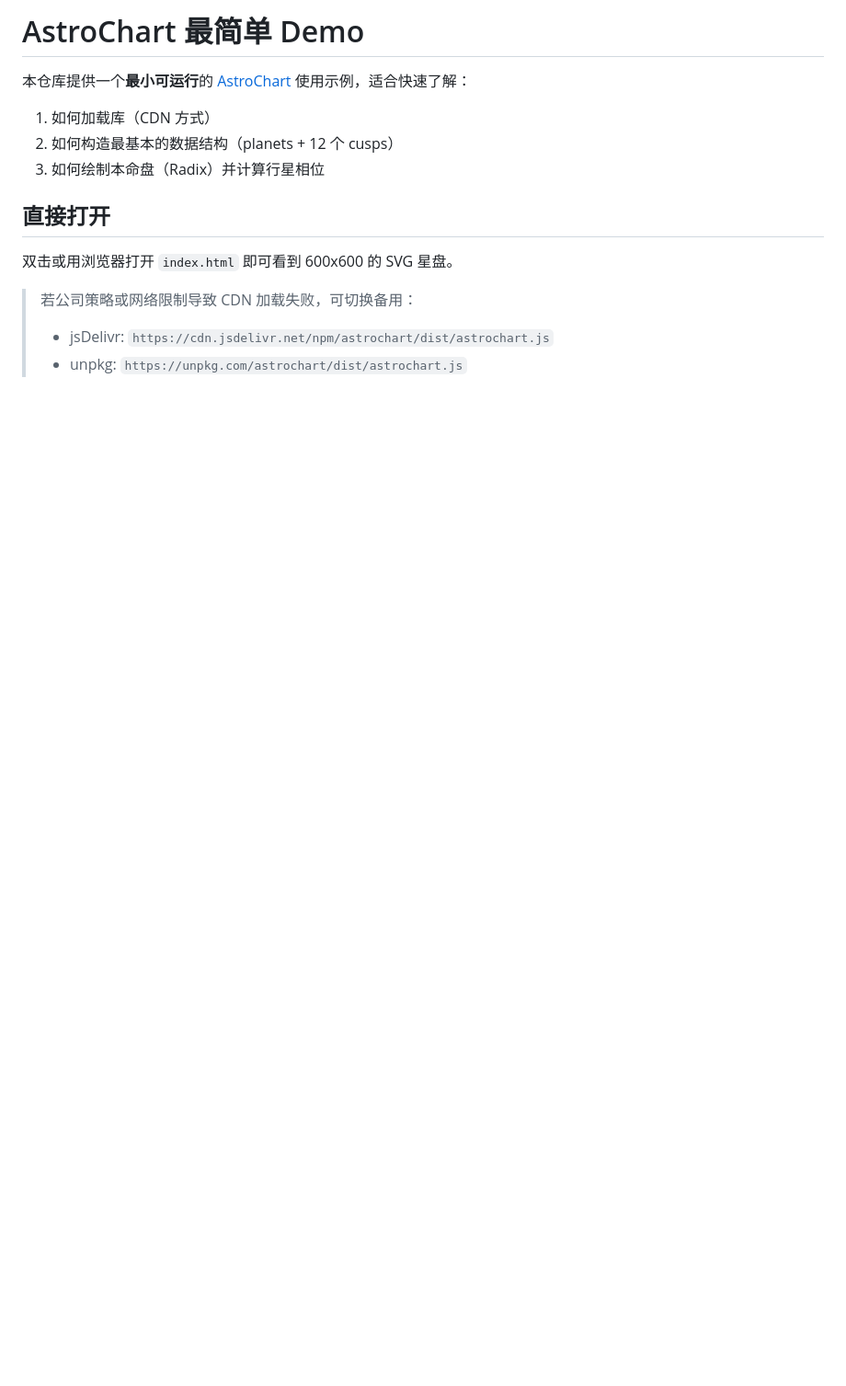
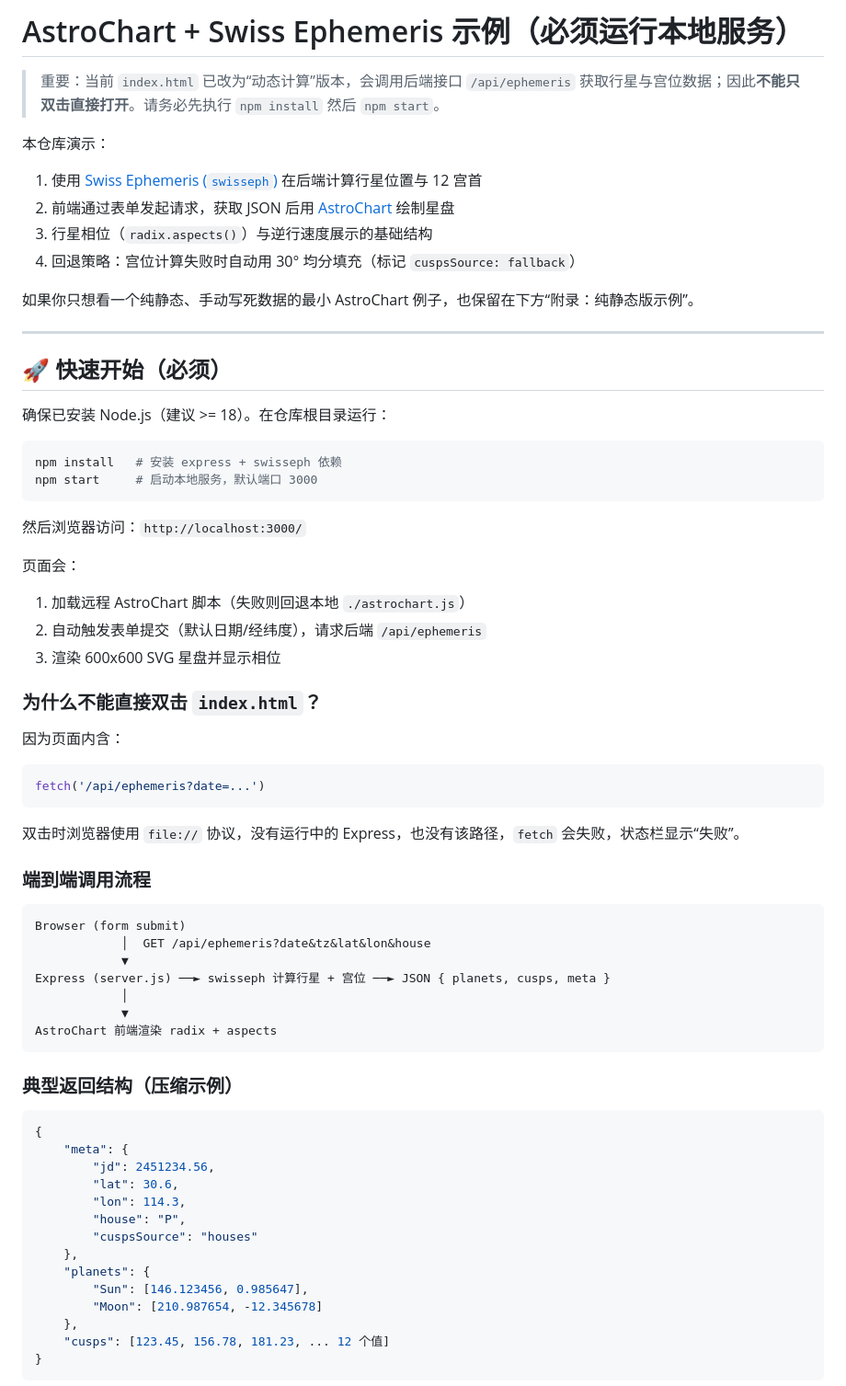
Before and after one commit to xiangj1/webserver-test, a Markdown page: README.md, the part around one of its changes. Shown at 92% size. Rendered like a GitHub page; blank space fills up the shorter version.

````diff
--- a/README.md
+++ b/README.md
@@ -1,15 +1,68 @@
-# AstroChart 最简单 Demo
+# AstroChart + Swiss Ephemeris 示例（必须运行本地服务）
 
-本仓库提供一个**最小可运行**的 [AstroChart](https://github.com/AstroDraw/AstroChart) 使用示例，适合快速了解：
+> 重要：当前 `index.html` 已改为“动态计算”版本，会调用后端接口 `/api/ephemeris` 获取行星与宫位数据；因此**不能只双击直接打开**。请务必先执行 `npm install` 然后 `npm start`。
 
-1. 如何加载库（CDN 方式）
-2. 如何构造最基本的数据结构（planets + 12 个 cusps）
-3. 如何绘制本命盘（Radix）并计算行星相位
+本仓库演示：
 
-## 直接打开
+1. 使用 [Swiss Ephemeris (`swisseph`)](https://www.astro.com/swisseph/) 在后端计算行星位置与 12 宫首
+2. 前端通过表单发起请求，获取 JSON 后用 [AstroChart](https://github.com/AstroDraw/AstroChart) 绘制星盘
+3. 行星相位（`radix.aspects()`）与逆行速度展示的基础结构
+4. 回退策略：宫位计算失败时自动用 30° 均分填充（标记 `cuspsSource: fallback`）
 
-双击或用浏览器打开 `index.html` 即可看到 600x600 的 SVG 星盘。
+如果你只想看一个纯静态、手动写死数据的最小 AstroChart 例子，也保留在下方“附录：纯静态版示例”。
 
-> 若公司策略或网络限制导致 CDN 加载失败，可切换备用：
-> - jsDelivr: `https://cdn.jsdelivr.net/npm/astrochart/dist/astrochart.js`
-> - unpkg: `https://unpkg.com/astrochart/dist/astrochart.js`
+---
+
+## 🚀 快速开始（必须）
+
+确保已安装 Node.js（建议 >= 18）。在仓库根目录运行：
+
+```bash
+npm install   # 安装 express + swisseph 依赖
+npm start     # 启动本地服务，默认端口 3000
+```
+
+然后浏览器访问：`http://localhost:3000/`
+
+页面会：
+1. 加载远程 AstroChart 脚本（失败则回退本地 `./astrochart.js`）
+2. 自动触发表单提交（默认日期/经纬度），请求后端 `/api/ephemeris`
+3. 渲染 600x600 SVG 星盘并显示相位
+
+### 为什么不能直接双击 `index.html`？
+
+因为页面内含：
+```js
+fetch('/api/ephemeris?date=...')
+```
+双击时浏览器使用 `file://` 协议，没有运行中的 Express，也没有该路径，`fetch` 会失败，状态栏显示“失败”。
+
+### 端到端调用流程
+```
+Browser (form submit)
+			│  GET /api/ephemeris?date&tz&lat&lon&house
+			▼
+Express (server.js) ──► swisseph 计算行星 + 宫位 ──► JSON { planets, cusps, meta }
+			│
+			▼
+AstroChart 前端渲染 radix + aspects
+```
+
+### 典型返回结构（压缩示例）
+```json
+{
+	"meta": {
+		"jd": 2451234.56,
+		"lat": 30.6,
+		"lon": 114.3,
+		"house": "P",
+		"cuspsSource": "houses"
+	},
+	"planets": {
+		"Sun": [146.123456, 0.985647],
+		"Moon": [210.987654, -12.345678]
+	},
+	"cusps": [123.45, 156.78, 181.23, ... 12 个值]
+}
+```
+
````
Also changed, not shown: other parts of README.md (+105 -0 lines).
